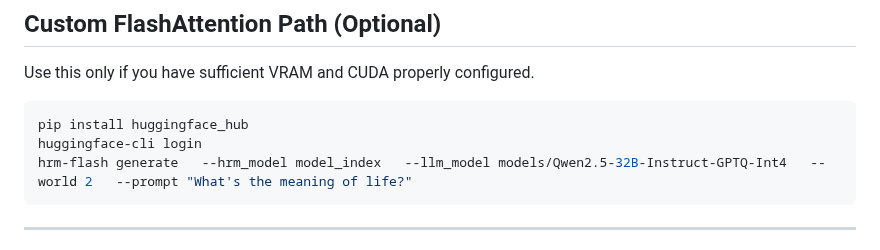
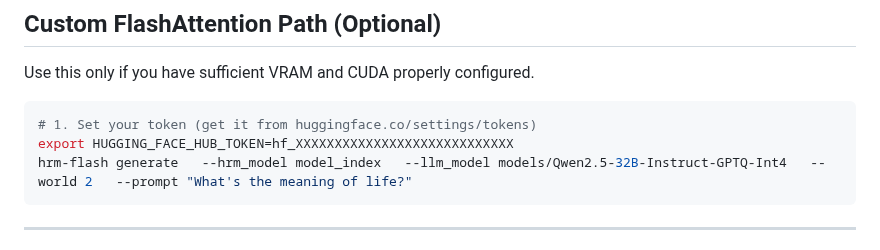
Before and after one commit to ChristianHohlfeld/hrm_flashrenderer, a Markdown page: README.md, the part around the change. Rendered like a GitHub page.

````diff
--- a/README.md
+++ b/README.md
@@ -119,8 +119,8 @@ If this runs without crashing, your environment is correctly configured.
 Use this only if you have sufficient VRAM and CUDA properly configured.
 
 ``` bash
-pip install huggingface_hub
-huggingface-cli login
+# 1. Set your token (get it from huggingface.co/settings/tokens)
+export HUGGING_FACE_HUB_TOKEN=hf_XXXXXXXXXXXXXXXXXXXXXXXXXXXX
 hrm-flash generate   --hrm_model model_index   --llm_model models/Qwen2.5-32B-Instruct-GPTQ-Int4   --world 2   --prompt "What's the meaning of life?"
 ```
 
````
